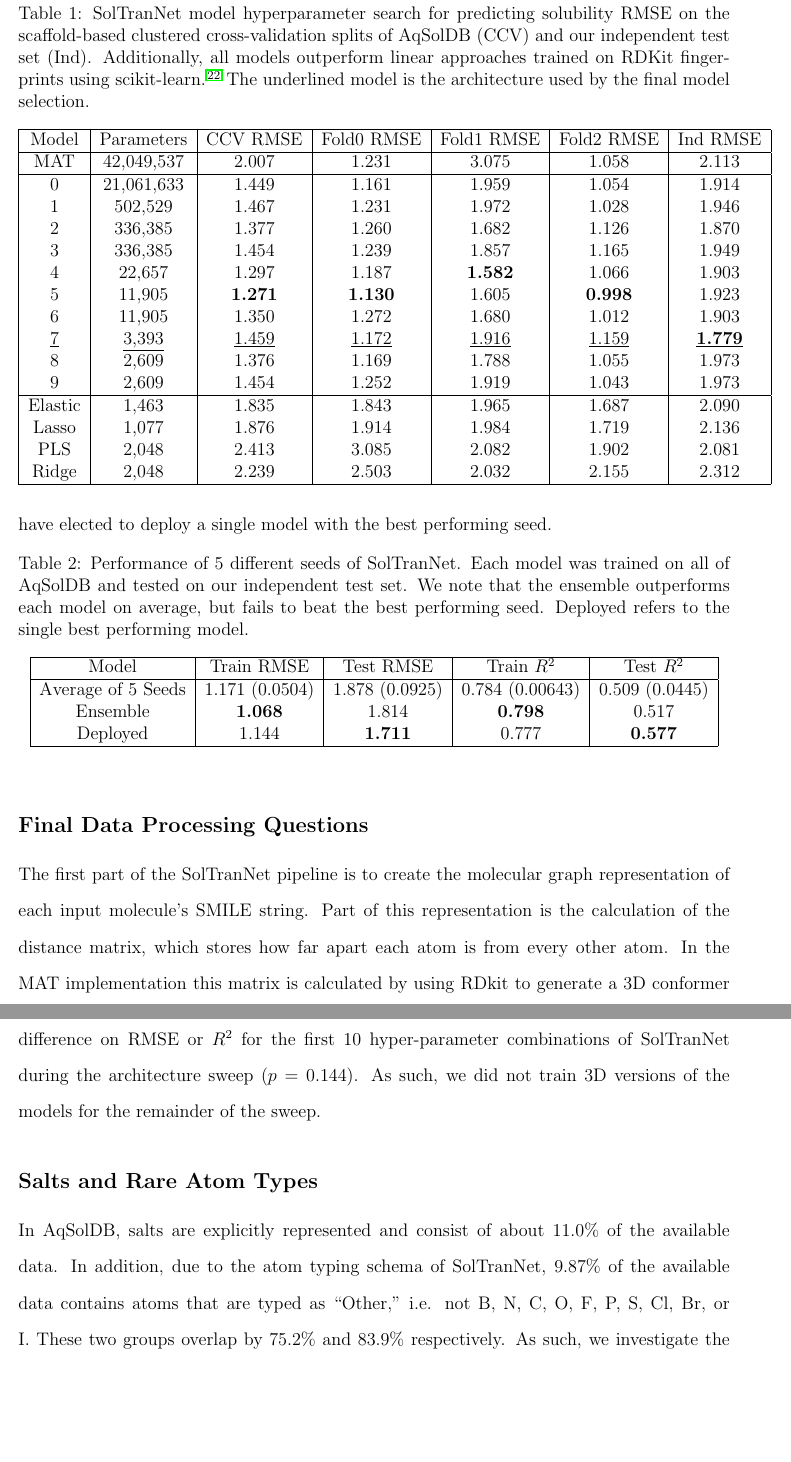
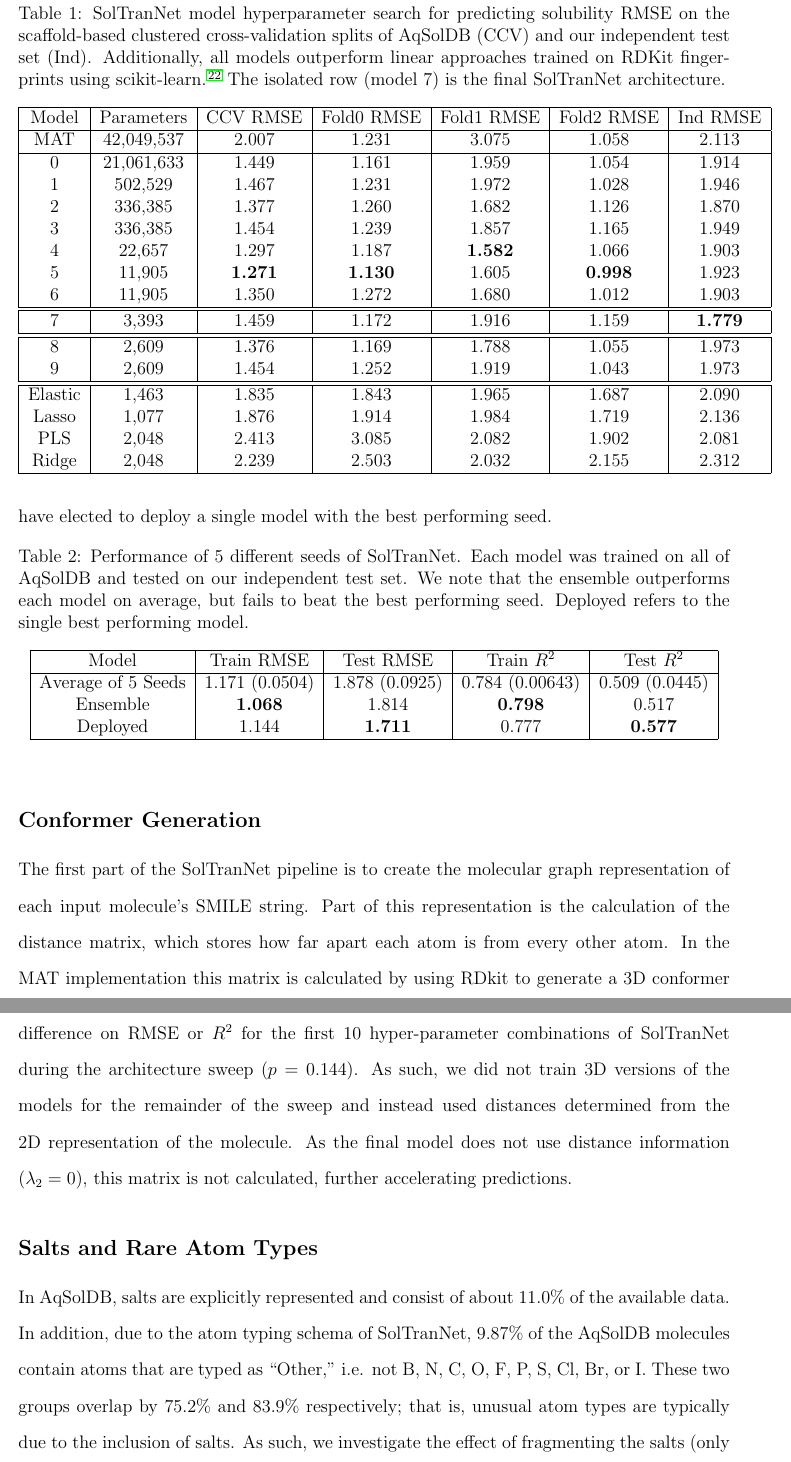
Before and after one commit to francoep/SolTranNet_paper, a LaTeX paper (main.tex): two parts of pages 10 and 11 of 22 before the commit and two parts of pages 10 and 11 of 23 after it, joined at a grey line, cut so that both start at the same text, the shorter picture padded with empty space. Compiled offline with pdfLaTeX.

Commit message:
Updates from Overleaf

```diff
--- a/main.tex
+++ b/main.tex
@@ -284,18 +284,18 @@ The Pearson $R^2$ was also calculated, and is provided in Table~\ref{tab:solsear
          3 & 336,385 & 1.454 & 1.239 & 1.857 & 1.165 & 1.949 \\
          4 & 22,657 & 1.297 & 1.187 & \textbf{1.582} & 1.066 & 1.903 \\
          5 & 11,905 & \textbf{1.271} & \textbf{1.130} & 1.605 & \textbf{0.998} & 1.923 \\
-         6 & 11,905 & 1.350 & 1.272 & 1.680 & 1.012 & 1.903\\
-         \underline{7} & \underline{3,393} & \underline{1.459} & \underline{1.172} & \underline{1.916} & \underline{1.159} & \underline{\textbf{1.779}}\\
+         6 & 11,905 & 1.350 & 1.272 & 1.680 & 1.012 & 1.903\\ \hline \hline
+         7 & 3,393 & 1.459 & 1.172 & 1.916 & 1.159 & \textbf{1.779}\\ \hline \hline
          8 & 2,609 & 1.376 & 1.169 & 1.788 & 1.055  & 1.973 \\
          9 & 2,609 & 1.454 & 1.252 & 1.919 & 1.043  & 1.973 \\
-         \hline
+         \hline \hline
          Elastic & 1,463 & 1.835 & 1.843 & 1.965 & 1.687  & 2.090\\
          Lasso & 1,077 & 1.876 & 1.914 & 1.984 & 1.719 & 2.136\\
          PLS & 2,048 & 2.413 & 3.085 & 2.082 & 1.902 & 2.081\\
          Ridge & 2,048 & 2.239 & 2.503 & 2.032 & 2.155 & 2.312 \\
          \hline
     \end{tabular}
-    \caption{SolTranNet model hyperparameter search for predicting solubility RMSE on the scaffold-based clustered cross-validation splits of AqSolDB (CCV) and our independent test set (Ind). Additionally, all models outperform linear approaches trained on RDKit fingerprints using scikit-learn\cite{scikit-learn}. The underlined model is the architecture used by the final model selection.}
+    \caption{SolTranNet model hyperparameter search for predicting solubility RMSE on the scaffold-based clustered cross-validation splits of AqSolDB (CCV) and our independent test set (Ind). Additionally, all models outperform linear approaches trained on RDKit fingerprints using scikit-learn\cite{scikit-learn}. The isolated row (model 7) is the final SolTranNet architecture.}
     \label{tab:solsearchrmse}
 \end{table}
 
@@ -317,13 +317,14 @@ As we desire SolTranNet to be as fast as possible, we have elected to deploy a s
     \label{tab:deployed}
 \end{table}
 
-\subsection{Final Data Processing Questions}
+\subsection{Conformer Generation}
 
 The first part of the SolTranNet pipeline is to create the molecular graph representation of each input molecule's SMILE string.
 Part of this representation is the calculation of the distance matrix, which stores how far apart each atom is from every other atom.
 In the MAT implementation this matrix is calculated by using RDkit to generate a 3D conformer for the molecule, which can be a potentially costly process.
 Thus, as shown in Figure~\ref{fig:2dv3drmse} and Figure~\ref{fig:2dv3dr2}, we show that using a 2D or 3D conformer does not have a statistically significant difference on RMSE or $R^2$ for the first 10 hyper-parameter combinations of SolTranNet during the architecture sweep ($p=0.144$).
-As such, we did not train 3D versions of the models for the remainder of the sweep.
+As such, we did not train 3D versions of the models for the remainder of the sweep and instead used distances determined from the 2D representation of the molecule.
+As the final model does not use distance information ($\lambda_2 = 0$), this matrix is not calculated, further accelerating predictions.
 
 \begin{figure}[tb]
     \centering
@@ -334,8 +335,8 @@ As such, we did not train 3D versions of the models for the remainder of the swe
 
 \subsection{Salts and Rare Atom Types}
 In AqSolDB, salts are explicitly represented and consist of about 11.0\% of the available data.
-In addition, due to the atom typing schema of SolTranNet, 9.87\% of the available data contains atoms that are typed as ``Other,'' i.e. not B, N, C, O, F, P, S, Cl, Br, or I.
-These two groups overlap by 75.2\% and 83.9\% respectively.
+In addition, due to the atom typing schema of SolTranNet, 9.87\% of the AqSolDB molecules contain atoms that are typed as ``Other,'' i.e. not B, N, C, O, F, P, S, Cl, Br, or I.
+These two groups overlap by 75.2\% and 83.9\% respectively; that is, unusual atom types are typically due to the inclusion of salts.
 As such, we investigate the effect of fragmenting the salts (only keeping the largest component) and removing successively larger molecules with ``Other" typed atoms from the training data in Figure~\ref{fig:saltfragrmse} and Figure~\ref{fig:saltfragr2}.
 Notably, for all comparisons between identical test sets, there is no statistically significant difference between training on the full salt or the fragmented salt for the RMSE evaluations.
 We do note that when removing all molecules containing any ``Other'' typed molecule, training on fragmented salts performed better for the $R^2$ evaluation when testing with fragmented salts while having the same performance on testing with normal salts (Figure~\ref{fig:noothersdf2}).
```
Also changed, not shown: main.tex (4 more changed lines).
